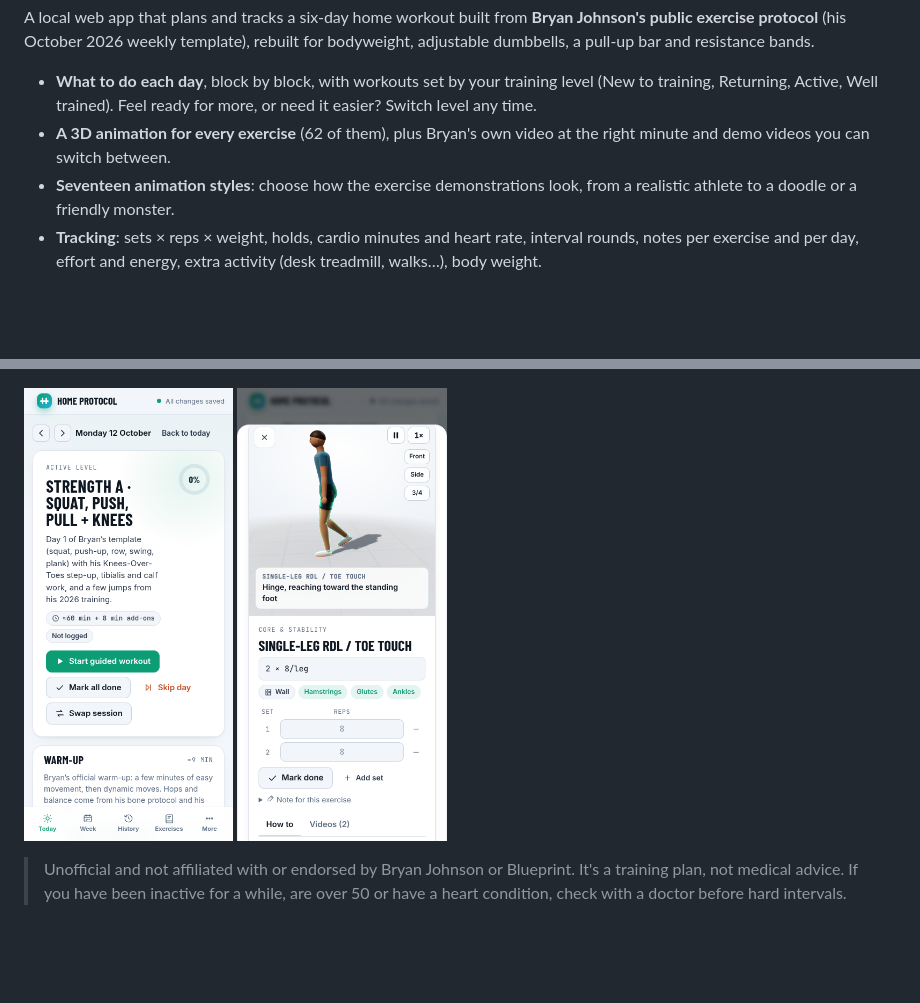
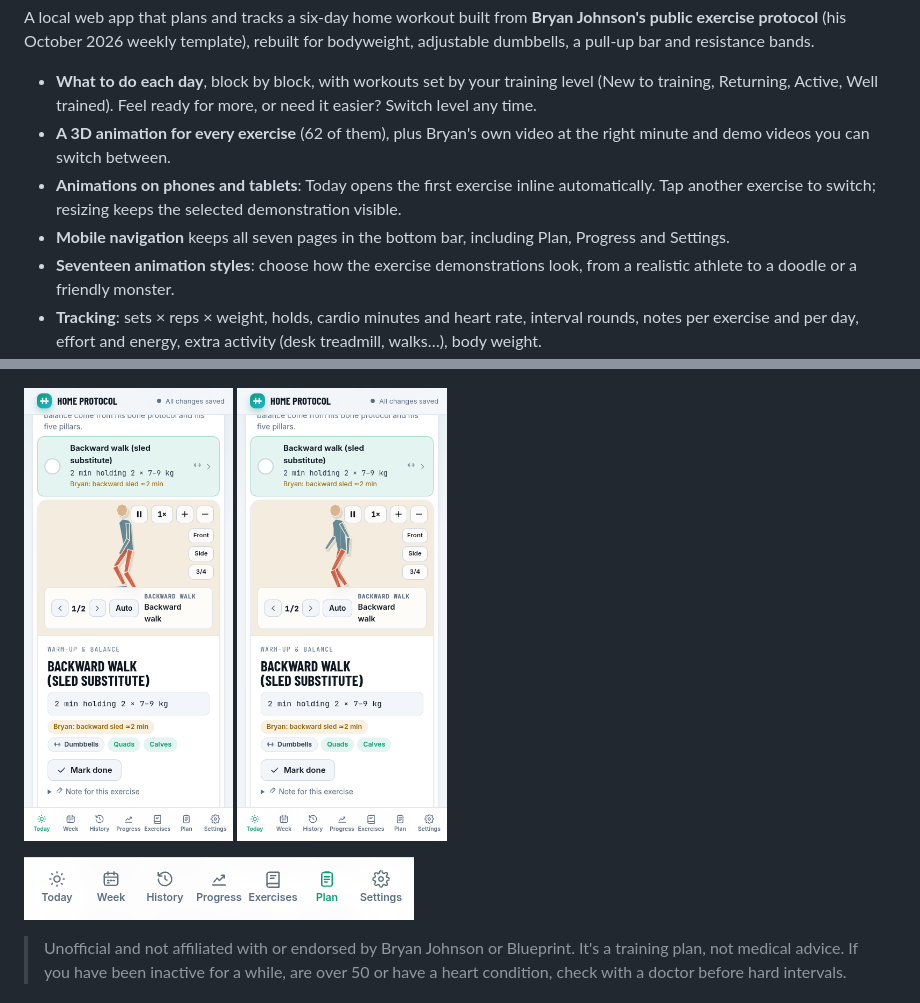
Before and after one commit to andrzej-piotrowski-pl/Bryan-Johnson-workout-tracker, a Markdown page: README.md, 2 parts joined by grey strips. GitHub-like rendering; pictures changed too: docs/screenshots/mobile-exercise.png, docs/screenshots/mobile-navigation.png (added), docs/screenshots/mobile-today.png; blank space fills up the shorter version.

Commit message:
Keep mobile animations visible and show all seven navigation links

```diff
--- a/README.md
+++ b/README.md
@@ -4,6 +4,8 @@ A local web app that plans and tracks a six-day home workout built from **Bryan
 
 - **What to do each day**, block by block, with workouts set by your training level (New to training, Returning, Active, Well trained). Feel ready for more, or need it easier? Switch level any time.
 - **A 3D animation for every exercise** (62 of them), plus Bryan's own video at the right minute and demo videos you can switch between.
+- **Animations on phones and tablets**: Today opens the first exercise inline automatically. Tap another exercise to switch; resizing keeps the selected demonstration visible.
+- **Mobile navigation** keeps all seven pages in the bottom bar, including Plan, Progress and Settings.
 - **Seventeen animation styles**: choose how the exercise demonstrations look, from a realistic athlete to a doodle or a friendly monster.
 - **Tracking**: sets × reps × weight, holds, cardio minutes and heart rate, interval rounds, notes per exercise and per day, effort and energy, extra activity (desk treadmill, walks…), body weight.
 - **Auto-save**: there is no Save button. Everything is written to your own computer as you type.
@@ -31,6 +33,8 @@ A local web app that plans and tracks a six-day home workout built from **Bryan
 <img src="docs/screenshots/mobile-today.png" width="24%" alt="Today on a phone">
 <img src="docs/screenshots/mobile-exercise.png" width="24%" alt="An exercise on a phone">
 </p>
+
+![Mobile bottom navigation with all seven pages](docs/screenshots/mobile-navigation.png)
 
 > Unofficial and not affiliated with or endorsed by Bryan Johnson or Blueprint. It's a training plan, not medical advice. If you have been inactive for a while, are over 50 or have a heart condition, check with a doctor before hard intervals.
 
```
Also changed, not shown: CHANGELOG.md (+7 -0 lines), docs/THEMES.md (+1 -1 lines), 7 other files.
